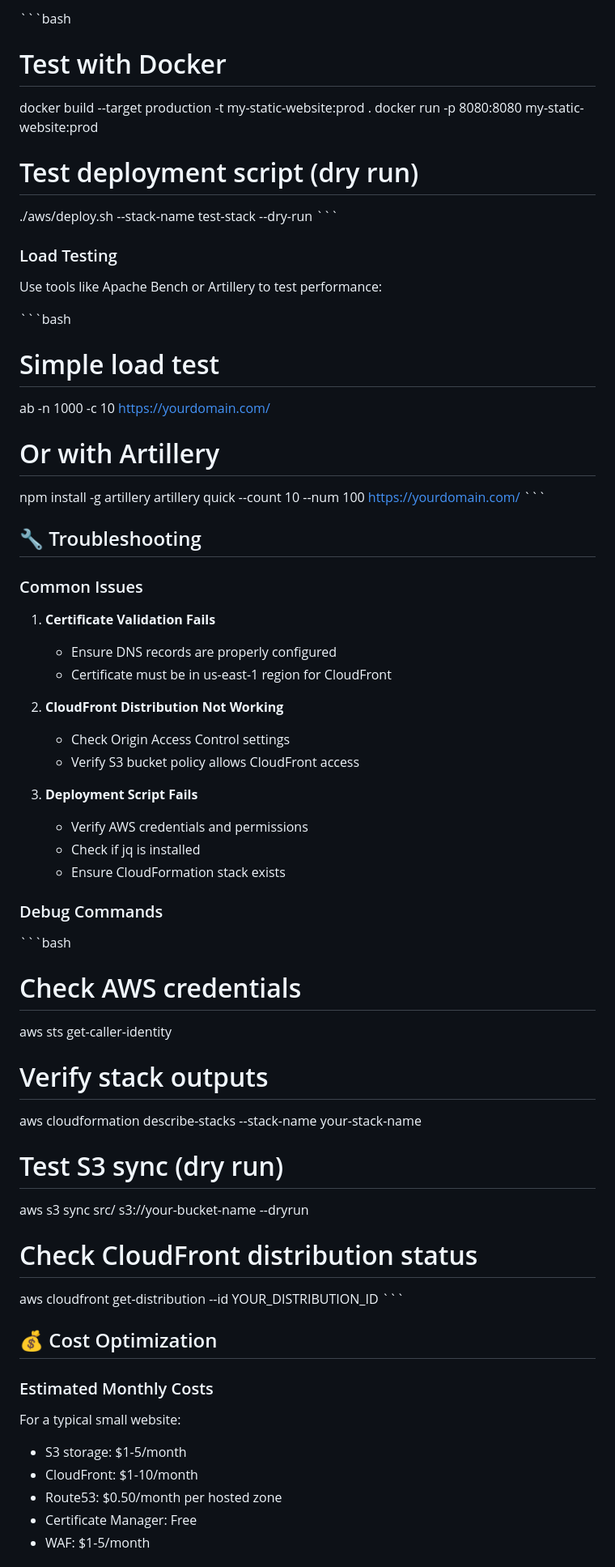
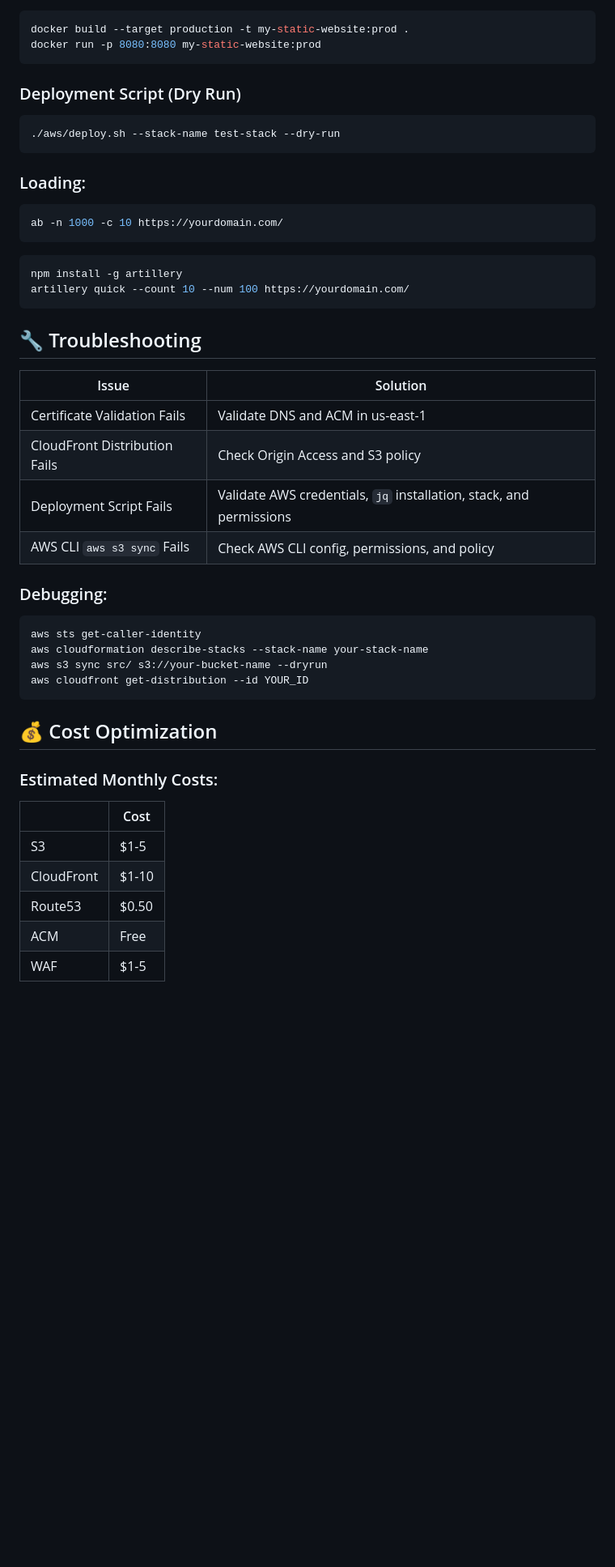
Before and after one commit to daultanigaurav/aws-static-website, a Markdown page: README.md, the part around the change printed below. Shown: that part at 81% size. GitHub-like rendering; blank space fills up the shorter version.

````diff
--- a/README.md
+++ b/README.md
@@ -257,67 +228,53 @@ jobs:
 
-\`\`\`bash
-# Test with Docker
+```bash
 docker build --target production -t my-static-website:prod .
 docker run -p 8080:8080 my-static-website:prod
+```
 
-# Test deployment script (dry run)
+### Deployment Script (Dry Run)
+
+```bash
 ./aws/deploy.sh --stack-name test-stack --dry-run
-\`\`\`
+```
 
-### Load Testing
+### Loading:
 
-Use tools like Apache Bench or Artillery to test performance:
+```bash
+ab -n 1000 -c 10 https://yourdomain.com/
+```
 
-\`\`\`bash
-# Simple load test
-ab -n 1000 -c 10 https://yourdomain.com/
-
-# Or with Artillery
+```bash
 npm install -g artillery
 artillery quick --count 10 --num 100 https://yourdomain.com/
-\`\`\`
+```
 
 ## 🔧 Troubleshooting
 
-### Common Issues
+| Issue | Solution |
+|---------|---------|
+| Certificate Validation Fails | Validate DNS and ACM in us-east-1 |
+| CloudFront Distribution Fails | Check Origin Access and S3 policy |
+| Deployment Script Fails | Validate AWS credentials, `jq` installation, stack, and permissions |
+| AWS CLI `aws s3 sync` Fails | Check AWS CLI config, permissions, and policy |
 
-1. **Certificate Validation Fails**
-   - Ensure DNS records are properly configured
-   - Certificate must be in us-east-1 region for CloudFront
+### Debugging:
 
-2. **CloudFront Distribution Not Working**
-   - Check Origin Access Control settings
-   - Verify S3 bucket policy allows CloudFront access
-
-3. **Deployment Script Fails**
-   - Verify AWS credentials and permissions
-   - Check if jq is installed
-   - Ensure CloudFormation stack exists
-
-### Debug Commands
-
-\`\`\`bash
-# Check AWS credentials
+```bash
 aws sts get-caller-identity
-
-# Verify stack outputs
 aws cloudformation describe-stacks --stack-name your-stack-name
-
-# Test S3 sync (dry run)
 aws s3 sync src/ s3://your-bucket-name --dryrun
-
-# Check CloudFront distribution status
-aws cloudfront get-distribution --id YOUR_DISTRIBUTION_ID
-\`\`\`
+aws cloudfront get-distribution --id YOUR_ID
+```
 
 ## 💰 Cost Optimization
 
-### Estimated Monthly Costs
+### Estimated Monthly Costs:
 
-For a typical small website:
-- S3 storage: \$1-5/month
-- CloudFront: \$1-10/month
-- Route53: \$0.50/month per hosted zone
-- Certificate Manager: Free
-- WAF: \$1-5/month
+|          | Cost |
+|---------|---------|
+| S3 | $1-5 |
+| CloudFront | $1-10 |
+| Route53 | $0.50 |
+| ACM | Free |
+| WAF | $1-5 |
 
````
Also changed, not shown: other parts of README.md (+124 -154 lines).
